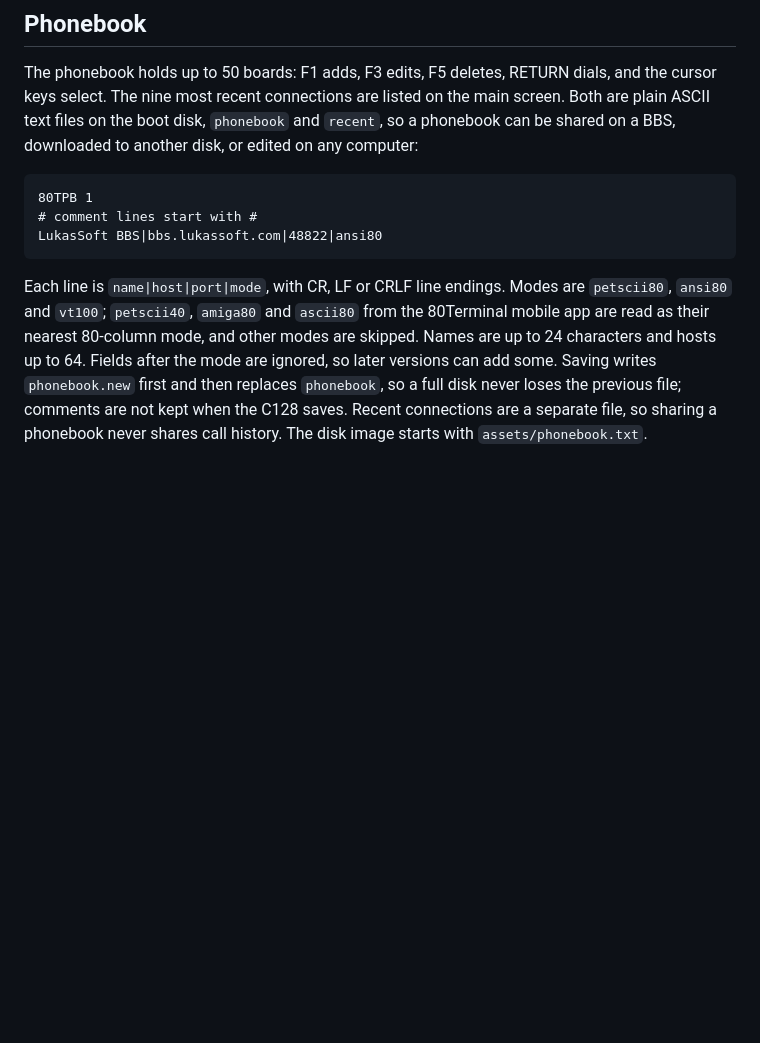
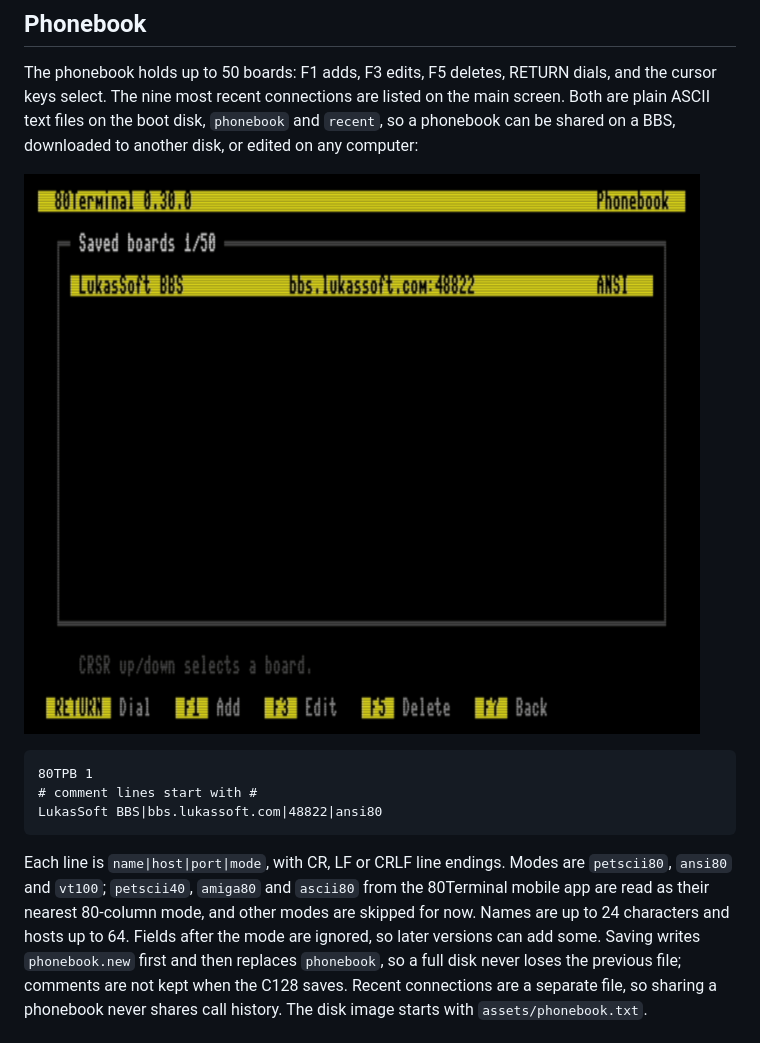
Before and after one commit to LukaszDziwosz/80Terminal_C128, a Markdown page: README.md, the part around one of its changes. GitHub-like rendering; pictures changed too: screenshots/Phonebook.png (added); blank space fills up the shorter version.

````diff
--- a/README.md
+++ b/README.md
@@ -17,6 +21,8 @@ dials, and the cursor keys select. The nine most recent connections are
 listed on the main screen. Both are plain ASCII text files on the boot disk,
 `phonebook` and `recent`, so a phonebook can be shared on a BBS, downloaded
 to another disk, or edited on any computer:
+
+![Alt text](screenshots/Phonebook.png)
 
 ```
 80TPB 1
@@ -27,7 +33,7 @@ LukasSoft BBS|bbs.lukassoft.com|48822|ansi80
 Each line is `name|host|port|mode`, with CR, LF or CRLF line endings. Modes
 are `petscii80`, `ansi80` and `vt100`; `petscii40`, `amiga80` and `ascii80`
 from the 80Terminal mobile app are read as their nearest 80-column mode, and
-other modes are skipped. Names are up to 24 characters and hosts up to 64.
+other modes are skipped for now. Names are up to 24 characters and hosts up to 64.
 Fields after the mode are ignored, so later versions can add some. Saving
 writes `phonebook.new` first and then replaces `phonebook`, so a full disk
 never loses the previous file; comments are not kept when the C128 saves.
````
Also changed, not shown: other parts of README.md (+4 -0 lines), screenshots/Launcher.png (added), screenshots/Main.png (added).
